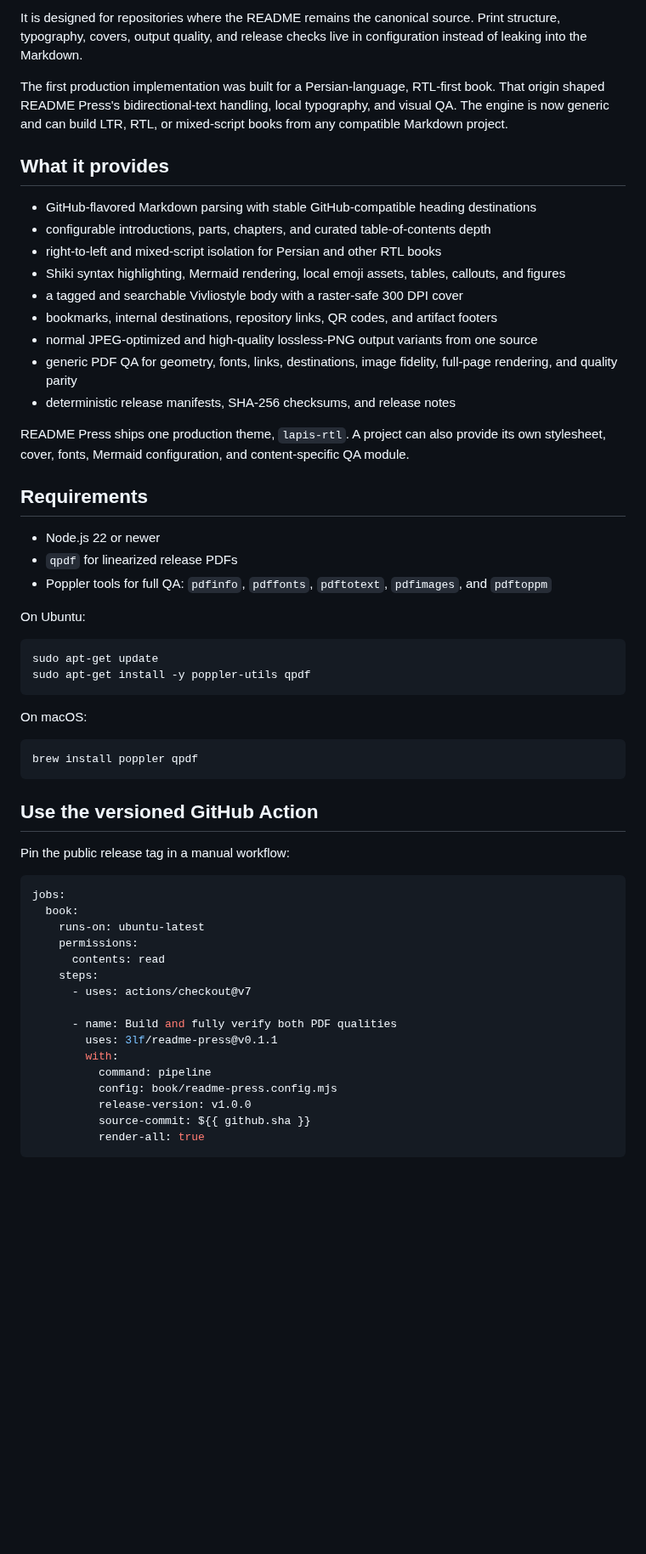
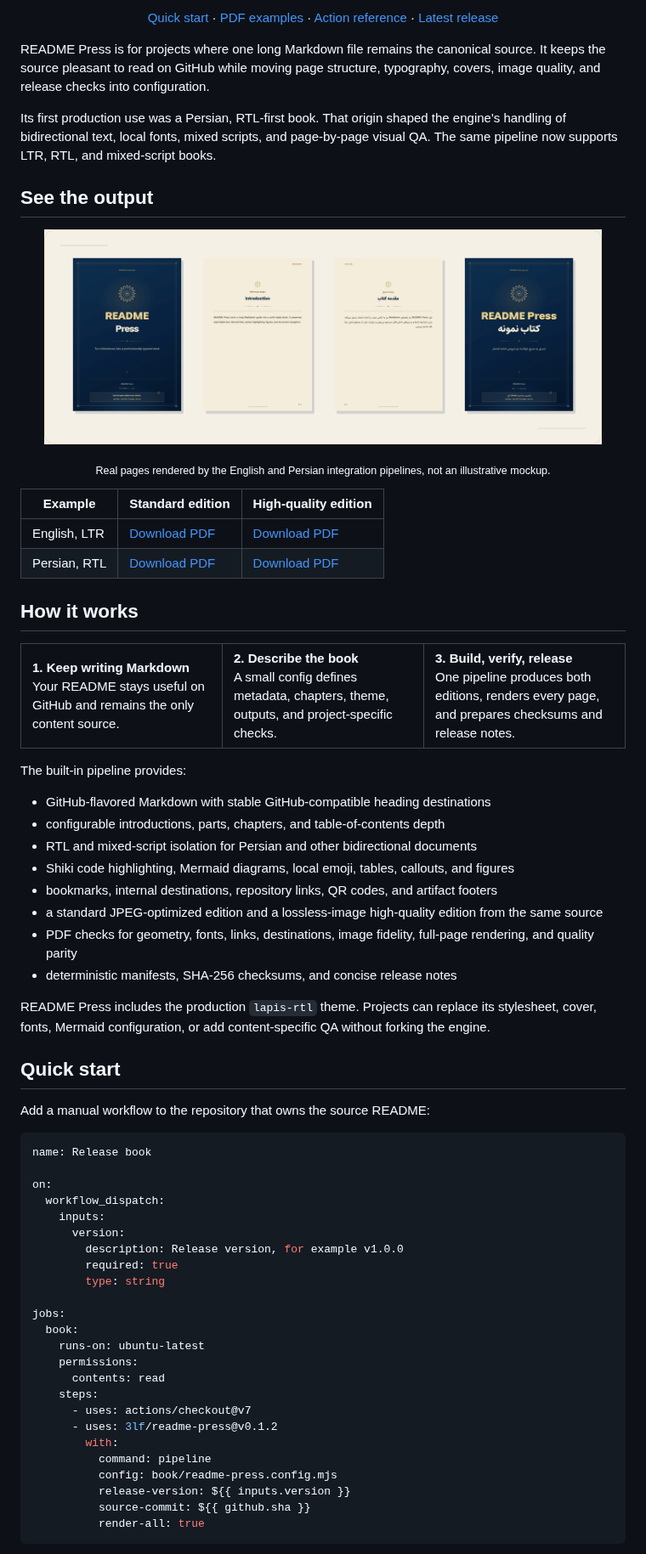
Before and after one commit to 3lf/readme-press, a Markdown page: README.md, the part around one of its changes. Shown at 85% size. Drawn GitHub-style; pictures changed too: docs/assets/readme-press-preview.png (added); blank space fills up the shorter version.

Commit message:
Showcase bilingual output and release Persian examples (#2)

````diff
--- a/README.md
+++ b/README.md
@@ -8,46 +21,68 @@ README Press turns a long Markdown README into a professionally typeset, release
 
-It is designed for repositories where the README remains the canonical source. Print structure, typography, covers, output quality, and release checks live in configuration instead of leaking into the Markdown.
+<p align="center">
+  <a href="#quick-start">Quick start</a> ·
+  <a href="#see-the-output">PDF examples</a> ·
+  <a href="./action.yml">Action reference</a> ·
+  <a href="https://github.com/3lf/readme-press/releases/latest">Latest release</a>
+</p>
 
-The first production implementation was built for a Persian-language, RTL-first book. That origin shaped README Press's bidirectional-text handling, local typography, and visual QA. The engine is now generic and can build LTR, RTL, or mixed-script books from any compatible Markdown project.
+README Press is for projects where one long Markdown file remains the canonical source. It keeps the source pleasant to read on GitHub while moving page structure, typography, covers, image quality, and release checks into configuration.
 
-## What it provides
+Its first production use was a Persian, RTL-first book. That origin shaped the engine's handling of bidirectional text, local fonts, mixed scripts, and page-by-page visual QA. The same pipeline now supports LTR, RTL, and mixed-script books.
 
-- GitHub-flavored Markdown parsing with stable GitHub-compatible heading destinations
-- configurable introductions, parts, chapters, and curated table-of-contents depth
-- right-to-left and mixed-script isolation for Persian and other RTL books
-- Shiki syntax highlighting, Mermaid rendering, local emoji assets, tables, callouts, and figures
-- a tagged and searchable Vivliostyle body with a raster-safe 300 DPI cover
+## See the output
+
+<p align="center">
+  <a href="https://github.com/3lf/readme-press/releases/latest">
+    <img src="docs/assets/readme-press-preview.png" alt="Real English and Persian PDF pages built by README Press" width="92%">
+  </a>
+</p>
+
+<p align="center"><sub>Real pages rendered by the English and Persian integration pipelines, not an illustrative mockup.</sub></p>
+
+| Example | Standard edition | High-quality edition |
+|---|---|---|
+| English, LTR | [Download PDF](https://github.com/3lf/readme-press/releases/latest/download/readme-press-example.pdf) | [Download PDF](https://github.com/3lf/readme-press/releases/latest/download/readme-press-example-high-quality.pdf) |
+| Persian, RTL | [Download PDF](https://github.com/3lf/readme-press/releases/latest/download/readme-press-example-fa.pdf) | [Download PDF](https://github.com/3lf/readme-press/releases/latest/download/readme-press-example-fa-high-quality.pdf) |
+
+## How it works
+
+<table>
+  <tr>
+    <td width="33%"><strong>1. Keep writing Markdown</strong><br>Your README stays useful on GitHub and remains the only content source.</td>
+    <td width="33%"><strong>2. Describe the book</strong><br>A small config defines metadata, chapters, theme, outputs, and project-specific checks.</td>
+    <td width="33%"><strong>3. Build, verify, release</strong><br>One pipeline produces both editions, renders every page, and prepares checksums and release notes.</td>
+  </tr>
+</table>
+
+The built-in pipeline provides:
+
+- GitHub-flavored Markdown with stable GitHub-compatible heading destinations
+- configurable introductions, parts, chapters, and table-of-contents depth
+- RTL and mixed-script isolation for Persian and other bidirectional documents
+- Shiki code highlighting, Mermaid diagrams, local emoji, tables, callouts, and figures
 - bookmarks, internal destinations, repository links, QR codes, and artifact footers
-- normal JPEG-optimized and high-quality lossless-PNG output variants from one source
-- generic PDF QA for geometry, fonts, links, destinations, image fidelity, full-page rendering, and quality parity
-- deterministic release manifests, SHA-256 checksums, and release notes
+- a standard JPEG-optimized edition and a lossless-image high-quality edition from the same source
+- PDF checks for geometry, fonts, links, destinations, image fidelity, full-page rendering, and quality parity
+- deterministic manifests, SHA-256 checksums, and concise release notes
 
-README Press ships one production theme, `lapis-rtl`. A project can also provide its own stylesheet, cover, fonts, Mermaid configuration, and content-specific QA module.
+README Press includes the production `lapis-rtl` theme. Projects can replace its stylesheet, cover, fonts, Mermaid configuration, or add content-specific QA without forking the engine.
 
-## Requirements
+## Quick start
 
-- Node.js 22 or newer
-- `qpdf` for linearized release PDFs
-- Poppler tools for full QA: `pdfinfo`, `pdffonts`, `pdftotext`, `pdfimages`, and `pdftoppm`
-
-On Ubuntu:
-
-```bash
-sudo apt-get update
-sudo apt-get install -y poppler-utils qpdf
-```
-
-On macOS:
-
-```bash
-brew install poppler qpdf
-```
-
-## Use the versioned GitHub Action
-
-Pin the public release tag in a manual workflow:
+Add a manual workflow to the repository that owns the source README:
 
 ```yaml
+name: Release book
+
+on:
+  workflow_dispatch:
+    inputs:
+      version:
+        description: Release version, for example v1.0.0
+        required: true
+        type: string
+
 jobs:
   book:
     runs-on: ubuntu-latest
@@ -55,13 +90,11 @@ jobs:
       contents: read
     steps:
       - uses: actions/checkout@v7
-
-      - name: Build and fully verify both PDF qualities
-        uses: 3lf/readme-press@v0.1.1
+      - uses: 3lf/readme-press@v0.1.2
         with:
           command: pipeline
           config: book/readme-press.config.mjs
-          release-version: v1.0.0
+          release-version: ${{ inputs.version }}
           source-commit: ${{ github.sha }}
           render-all: true
 ```
````
Also changed, not shown: other parts of README.md (+44 -84 lines), README.fa.md (+100 -126 lines), docs/assets/readme-press-hero.png (added), 8 other files.
